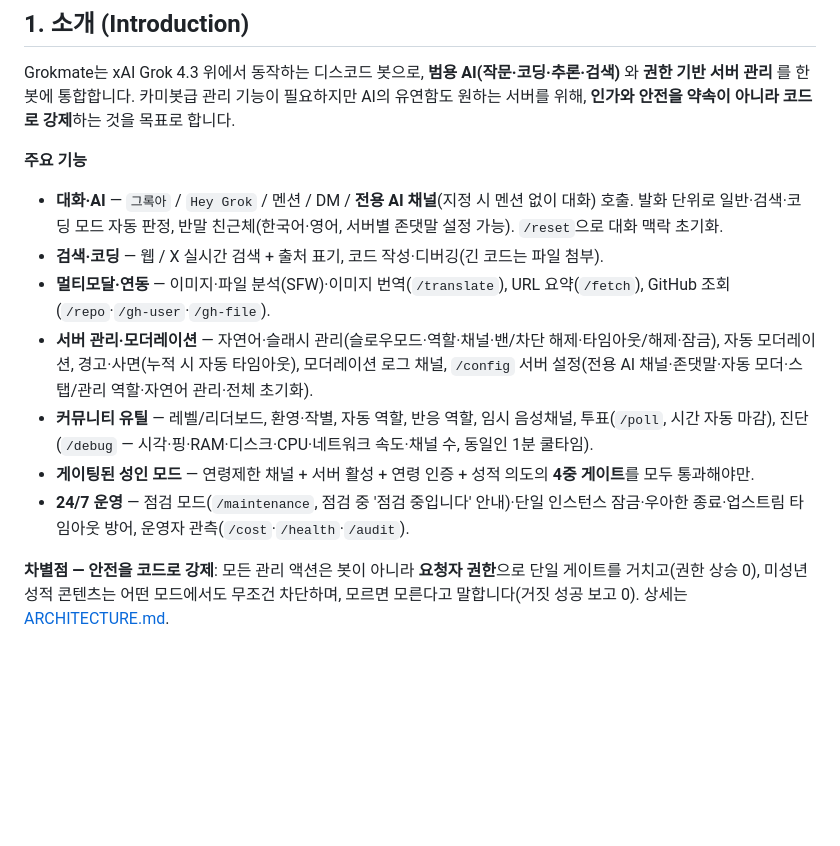
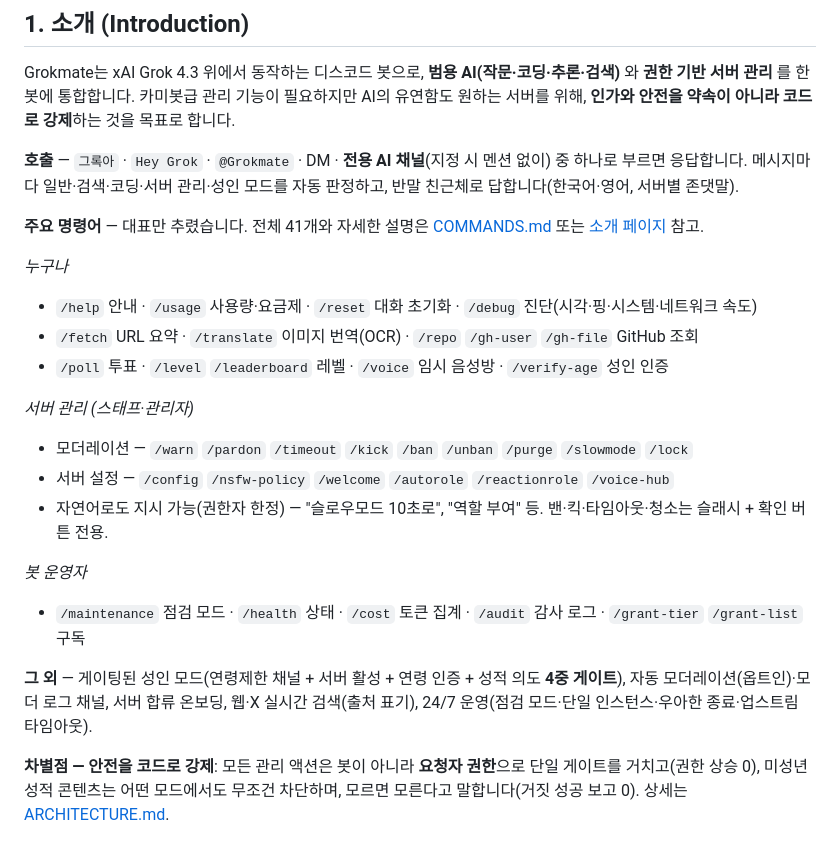
Before and after one commit to JTech-CO/Grokmate, a Markdown page: README.md, the part around the change. Rendered like a GitHub page; blank space fills up the shorter version.

```diff
--- a/README.md
+++ b/README.md
@@ -8,15 +8,27 @@ _비공식 독립 프로젝트 · 이 저장소는 **소스 비공개** 프로
 
 Grokmate는 xAI Grok 4.3 위에서 동작하는 디스코드 봇으로, **범용 AI(작문·코딩·추론·검색)** 와 **권한 기반 서버 관리** 를 한 봇에 통합합니다. 카미봇급 관리 기능이 필요하지만 AI의 유연함도 원하는 서버를 위해, **인가와 안전을 약속이 아니라 코드로 강제**하는 것을 목표로 합니다.
 
-**주요 기능**
+**호출** — `그록아` · `Hey Grok` · `@Grokmate` · DM · **전용 AI 채널**(지정 시 멘션 없이) 중 하나로 부르면 응답합니다. 메시지마다 일반·검색·코딩·서버 관리·성인 모드를 자동 판정하고, 반말 친근체로 답합니다(한국어·영어, 서버별 존댓말).
 
-- **대화·AI** — `그록아` / `Hey Grok` / 멘션 / DM / **전용 AI 채널**(지정 시 멘션 없이 대화) 호출. 발화 단위로 일반·검색·코딩 모드 자동 판정, 반말 친근체(한국어·영어, 서버별 존댓말 설정 가능). `/reset`으로 대화 맥락 초기화.
-- **검색·코딩** — 웹 / X 실시간 검색 + 출처 표기, 코드 작성·디버깅(긴 코드는 파일 첨부).
-- **멀티모달·연동** — 이미지·파일 분석(SFW)·이미지 번역(`/translate`), URL 요약(`/fetch`), GitHub 조회(`/repo`·`/gh-user`·`/gh-file`).
-- **서버 관리·모더레이션** — 자연어·슬래시 관리(슬로우모드·역할·채널·밴/차단 해제·타임아웃/해제·잠금), 자동 모더레이션, 경고·사면(누적 시 자동 타임아웃), 모더레이션 로그 채널, `/config` 서버 설정(전용 AI 채널·존댓말·자동 모더·스탭/관리 역할·자연어 관리·전체 초기화).
-- **커뮤니티 유틸** — 레벨/리더보드, 환영·작별, 자동 역할, 반응 역할, 임시 음성채널, 투표(`/poll`, 시간 자동 마감), 진단(`/debug` — 시각·핑·RAM·디스크·CPU·네트워크 속도·채널 수, 동일인 1분 쿨타임).
-- **게이팅된 성인 모드** — 연령제한 채널 + 서버 활성 + 연령 인증 + 성적 의도의 **4중 게이트**를 모두 통과해야만.
-- **24/7 운영** — 점검 모드(`/maintenance`, 점검 중 '점검 중입니다' 안내)·단일 인스턴스 잠금·우아한 종료·업스트림 타임아웃 방어, 운영자 관측(`/cost`·`/health`·`/audit`).
+**주요 명령어** — 대표만 추렸습니다. 전체 41개와 자세한 설명은 [COMMANDS.md](COMMANDS.md) 또는 [소개 페이지](index.html) 참고.
+
+_누구나_
+
+- `/help` 안내 · `/usage` 사용량·요금제 · `/reset` 대화 초기화 · `/debug` 진단(시각·핑·시스템·네트워크 속도)
+- `/fetch` URL 요약 · `/translate` 이미지 번역(OCR) · `/repo` `/gh-user` `/gh-file` GitHub 조회
+- `/poll` 투표 · `/level` `/leaderboard` 레벨 · `/voice` 임시 음성방 · `/verify-age` 성인 인증
+
+_서버 관리 (스태프·관리자)_
+
+- 모더레이션 — `/warn` `/pardon` `/timeout` `/kick` `/ban` `/unban` `/purge` `/slowmode` `/lock`
+- 서버 설정 — `/config` `/nsfw-policy` `/welcome` `/autorole` `/reactionrole` `/voice-hub`
+- 자연어로도 지시 가능(권한자 한정) — "슬로우모드 10초로", "역할 부여" 등. 밴·킥·타임아웃·청소는 슬래시 + 확인 버튼 전용.
+
+_봇 운영자_
+
+- `/maintenance` 점검 모드 · `/health` 상태 · `/cost` 토큰 집계 · `/audit` 감사 로그 · `/grant-tier` `/grant-list` 구독
+
+**그 외** — 게이팅된 성인 모드(연령제한 채널 + 서버 활성 + 연령 인증 + 성적 의도 **4중 게이트**), 자동 모더레이션(옵트인)·모더 로그 채널, 서버 합류 온보딩, 웹·X 실시간 검색(출처 표기), 24/7 운영(점검 모드·단일 인스턴스·우아한 종료·업스트림 타임아웃).
 
 **차별점 — 안전을 코드로 강제**: 모든 관리 액션은 봇이 아니라 **요청자 권한**으로 단일 게이트를 거치고(권한 상승 0), 미성년 성적 콘텐츠는 어떤 모드에서도 무조건 차단하며, 모르면 모른다고 말합니다(거짓 성공 보고 0). 상세는 [ARCHITECTURE.md](ARCHITECTURE.md#보안-모델).
 
```
